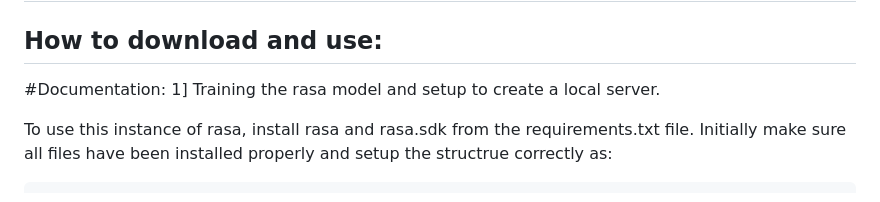
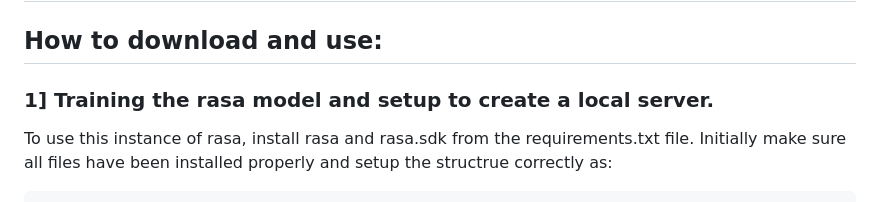
Before and after one commit to Unknownerror-404/Backend_for_bot, a Markdown page: README.md, the part around one of its changes. Rendered like a GitHub page.

```diff
--- a/README.md
+++ b/README.md
@@ -2,8 +2,7 @@
 
 ## How to download and use:
 
-#Documentation:
-1] Training the rasa model and setup to create a local server.
+### 1] Training the rasa model and setup to create a local server.
 
 To use this instance of rasa, install rasa and rasa.sdk from the requirements.txt file.
 Initially make sure all files have been installed properly and setup the structrue correctly as:
```
Also changed, not shown: other parts of README.md (+2 -2 lines).
